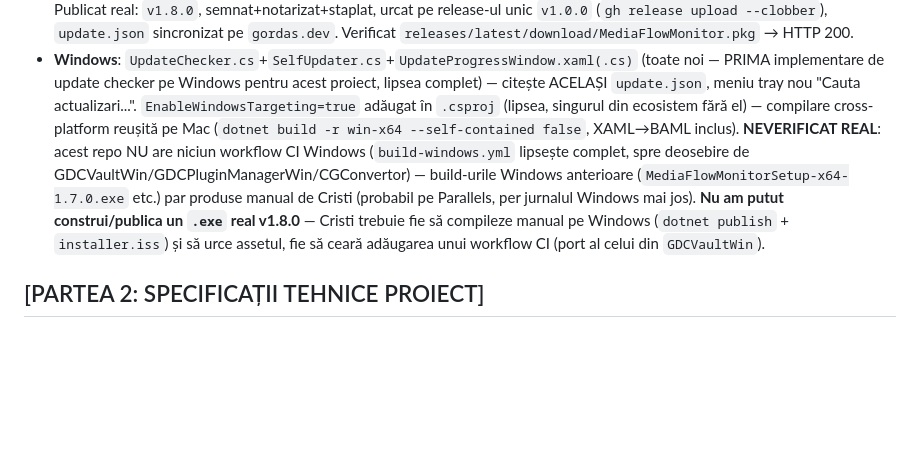
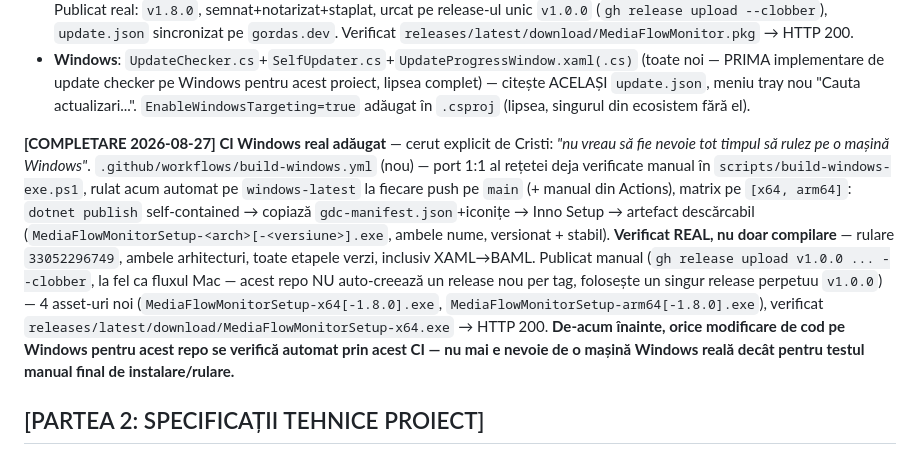
Before and after one commit to gordasgdc/MediaFlow-Monitor, a Markdown page: CLAUDE.md, the part around the change. GitHub-like rendering; blank space fills up the shorter version.

Commit message:
CLAUDE.md: CI Windows real adaugat si publicat (v1.8.0), verificat prin rulare reala

```diff
--- a/CLAUDE.md
+++ b/CLAUDE.md
@@ -395,17 +395,27 @@ scris dar NEVERIFICAT REAL pe Windows.**
   (toate noi — PRIMA implementare de update checker pe Windows pentru
   acest proiect, lipsea complet) — citește ACELAȘI `update.json`, meniu
   tray nou "Cauta actualizari...". `EnableWindowsTargeting=true` adăugat
-  în `.csproj` (lipsea, singurul din ecosistem fără el) — compilare
-  cross-platform reușită pe Mac (`dotnet build -r win-x64
-  --self-contained false`, XAML→BAML inclus). **NEVERIFICAT REAL**: acest
-  repo NU are niciun workflow CI Windows (`build-windows.yml` lipsește
-  complet, spre deosebire de GDCVaultWin/GDCPluginManagerWin/CGConvertor)
-  — build-urile Windows anterioare (`MediaFlowMonitorSetup-x64-1.7.0.exe`
-  etc.) par produse manual de Cristi (probabil pe Parallels, per jurnalul
-  Windows mai jos). **Nu am putut construi/publica un `.exe` real v1.8.0**
-  — Cristi trebuie fie să compileze manual pe Windows (`dotnet publish` +
-  `installer.iss`) și să urce assetul, fie să ceară adăugarea unui
-  workflow CI (port al celui din `GDCVaultWin`).
+  în `.csproj` (lipsea, singurul din ecosistem fără el).
+
+**[COMPLETARE 2026-08-27] CI Windows real adăugat** — cerut explicit de
+Cristi: *"nu vreau să fie nevoie tot timpul să rulez pe o mașină
+Windows"*. `.github/workflows/build-windows.yml` (nou) — port 1:1 al
+rețetei deja verificate manual în `scripts/build-windows-exe.ps1`, rulat
+acum automat pe `windows-latest` la fiecare push pe `main` (+ manual din
+Actions), matrix pe `[x64, arm64]`: `dotnet publish` self-contained →
+copiază `gdc-manifest.json`+iconițe → Inno Setup → artefact descărcabil
+(`MediaFlowMonitorSetup-<arch>[-<versiune>].exe`, ambele nume, versionat +
+stabil). **Verificat REAL, nu doar compilare** — rulare
+`33052296749`, ambele arhitecturi, toate etapele verzi, inclusiv
+XAML→BAML. Publicat manual (`gh release upload v1.0.0 ... --clobber`,
+la fel ca fluxul Mac — acest repo NU auto-creează un release nou per tag,
+folosește un singur release perpetuu `v1.0.0`) — 4 asset-uri noi
+(`MediaFlowMonitorSetup-x64[-1.8.0].exe`,
+`MediaFlowMonitorSetup-arm64[-1.8.0].exe`), verificat
+`releases/latest/download/MediaFlowMonitorSetup-x64.exe` → HTTP 200.
+**De-acum înainte, orice modificare de cod pe Windows pentru acest repo
+se verifică automat prin acest CI — nu mai e nevoie de o mașină Windows
+reală decât pentru testul manual final de instalare/rulare.**
 
 ## [PARTEA 2: SPECIFICAȚII TEHNICE PROIECT]
 
```
